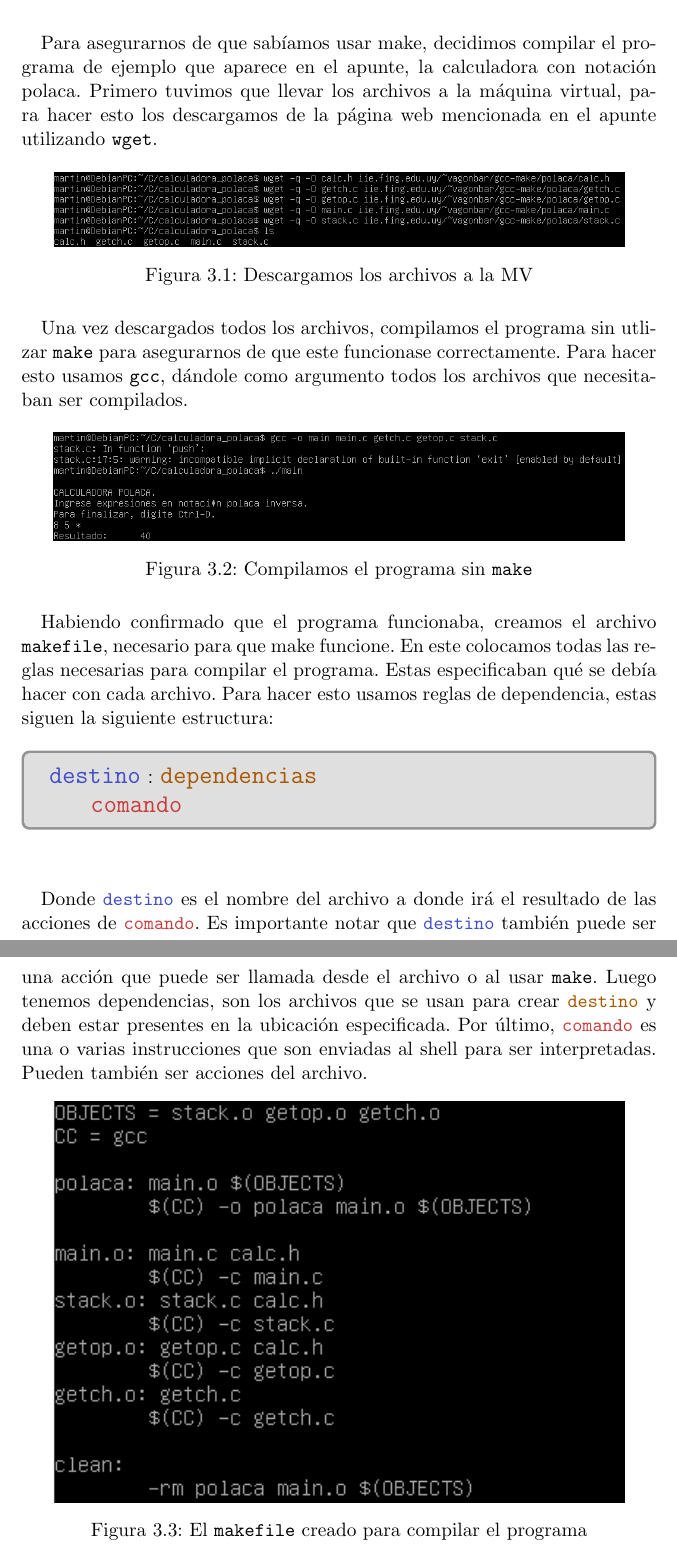
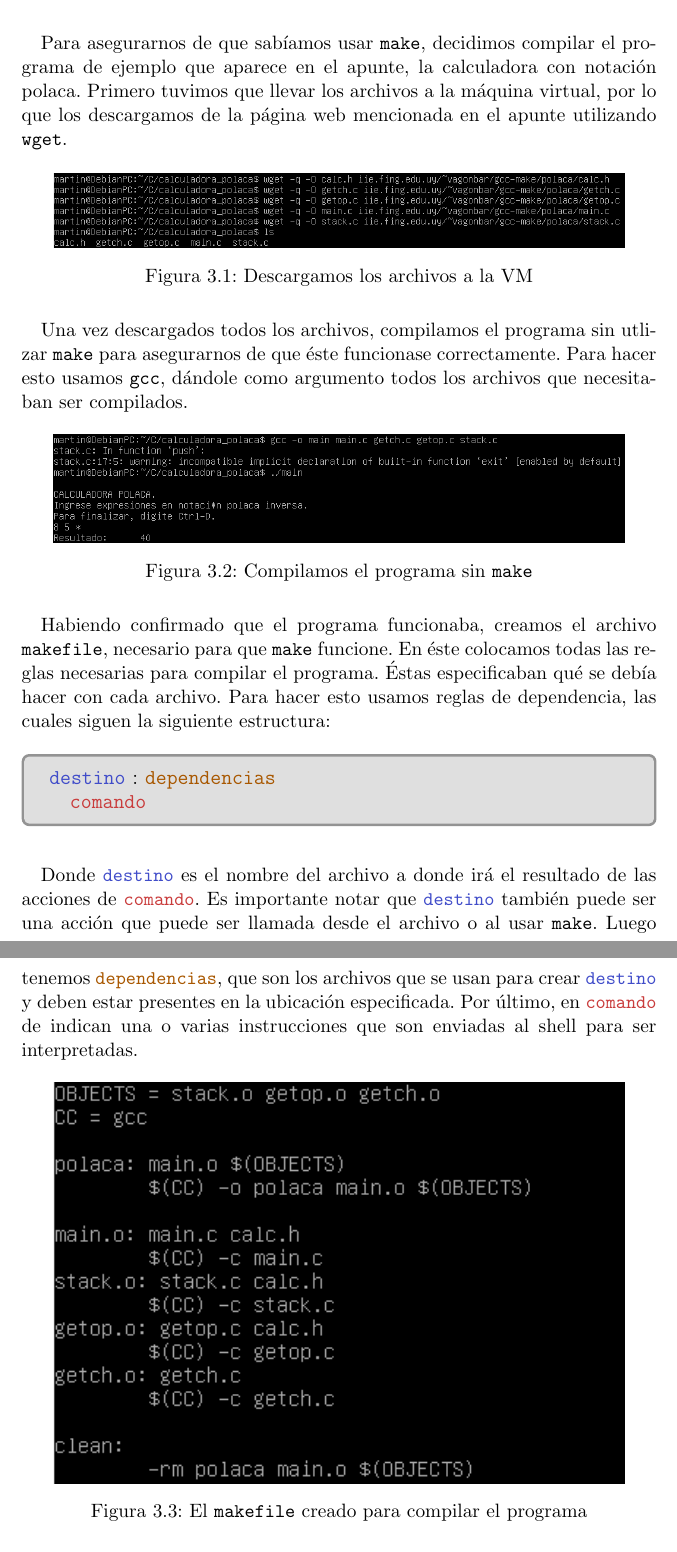
Before and after one commit to Tinch334/Software-en-formato-fuente, a LaTeX document (Resolucion ejercicios.tex): two parts of pages 11 and 12 of 24, joined at a grey line, cut so that both start at the same text. Compiled offline with pdfLaTeX.

Commit message:
Minimal changes and corrections

```diff
--- a/Resolucion ejercicios.tex
+++ b/Resolucion ejercicios.tex
@@ -219,16 +220,16 @@
 		\footnotetext{Un objetivo es el nombre de un archivo(ejecutable o  objeto) o una acci'on de ese \texttt{makefile}.}
 
 	\subsection{Compilaci'on simple con make}
-		Para asegurarnos de que sab'iamos usar make, decidimos compilar el programa de ejemplo que aparece en el apunte, la calculadora con notaci'on polaca. Primero tuvimos que llevar los archivos a la m'aquina virtual, para hacer esto los descargamos de la p'agina web mencionada en el apunte utilizando \texttt{wget}.
+		Para asegurarnos de que sab'iamos usar \texttt{make}, decidimos compilar el programa de ejemplo que aparece en el apunte, la calculadora con notaci'on polaca. Primero tuvimos que llevar los archivos a la m'aquina virtual, por lo que los descargamos de la p'agina web mencionada en el apunte utilizando \texttt{wget}.
 
 		\begin{figure}[H]
 				\centering
 				\includegraphics[width=.9\linewidth]{Images/Seccion 2/S2.PNG}
-				\caption{Descargamos los archivos a la MV}
+				\caption{Descargamos los archivos a la VM}
 				\label{fig:makefile-download}
 		\end{figure}
 
-		Una vez descargados todos los archivos, compilamos el programa sin utlizar \texttt{make} para asegurarnos de que este funcionase correctamente. Para hacer esto usamos \texttt{gcc}, d'andole como argumento todos los archivos que necesitaban ser compilados.
+		Una vez descargados todos los archivos, compilamos el programa sin utlizar \texttt{make} para asegurarnos de que 'este funcionase correctamente. Para hacer esto usamos \texttt{gcc}, d'andole como argumento todos los archivos que necesitaban ser compilados.
 
 		\begin{figure}[H]
 				\centering
@@ -237,19 +238,22 @@
 				\label{fig:makefile-gcc-compile}
 		\end{figure}
 
-		Habiendo confirmado que el programa funcionaba, creamos el archivo \texttt{makefile}, necesario para que make funcione. En este colocamos todas las reglas necesarias para compilar el programa. Estas especificaban qu'e se deb'ia hacer con cada archivo. Para hacer esto usamos reglas de dependencia, estas siguen la siguiente estructura:
+		Habiendo confirmado que el programa funcionaba, creamos el archivo \texttt{makefile}, necesario para que \texttt{make} funcione. En 'este colocamos todas las reglas necesarias para compilar el programa. 'Estas especificaban qu'e se deb'ia hacer con cada archivo. Para hacer esto usamos reglas de dependencia, las cuales siguen la siguiente estructura:
 
-		%Agrande un poco la letra por cuestiones esteticas. Cambienlo si no les parece.
+		%Agrande un poco la letra por cuestiones esteticas. Cambienlo si no les parece. --> Lo achiqué un poco y junté un poco las líneas, así no queda tan desproporcionado respecto al resto del texto
 		\begin{figure}[H]
 			\centering
 			\begin{code-box}
-				\codetext{light-blue}{\Large destino} : \codetext{orange-desert-vim}{ \Large dependencias}
+				{\large
+					\codetext{light-blue}{destino} : \codetext{orange-desert-vim}{dependencias} \vspace{-2pt}
 
-				\qquad\codetext{light-red}{\Large comando}
+					\quad\codetext{light-red}{comando}
+				}
 			\end{code-box}
-		\end{figure}
+		\end{figure} \vspace{-12pt}
 
-		Donde \texttt{\textcolor{light-blue}{destino}} es el nombre del archivo a donde ir'a el resultado de las acciones de \texttt{\textcolor{light-red}{comando}}. Es importante notar que \texttt{\textcolor{light-blue}{destino}} tambi'en puede ser una acci'on que puede ser llamada desde el archivo o al usar \texttt{make}. Luego tenemos dependencias, son los archivos que se usan para crear \texttt{\textcolor{orange-desert-vim}{destino}} y deben estar presentes en la ubicaci'on especificada. Por 'ultimo, \texttt{\textcolor{light-red}{comando}} es una o varias instrucciones que son enviadas al shell para ser interpretadas. Pueden tambi'en ser acciones del archivo.
+		Donde \texttt{\textcolor{light-blue}{destino}} es el nombre del archivo a donde ir'a el resultado de las acciones de \texttt{\textcolor{light-red}{comando}}. Es importante notar que \texttt{\textcolor{light-blue}{destino}} tambi'en puede ser una acci'on que puede ser llamada desde el archivo o al usar \texttt{make}. Luego tenemos \texttt{\textcolor{orange-desert-vim}{dependencias}}, que son los archivos que se usan para crear \texttt{\textcolor{light-blue}{destino}} y deben estar presentes en la ubicaci'on especificada. Por 'ultimo, en  \texttt{\textcolor{light-red}{comando}} de indican una o varias instrucciones que son enviadas al shell para ser interpretadas.
+		% Pueden tambi'en ser acciones del archivo. % ¿Acciones del archivo?
 
 		\begin{figure}[H]
 			\centering
```
Also changed, not shown: archivos/makefile_pol.txt (+0 -1 lines), Resolucion ejercicios.pdf, Resolucion ejercicios.tex (31 more changed lines), 1 other file.
